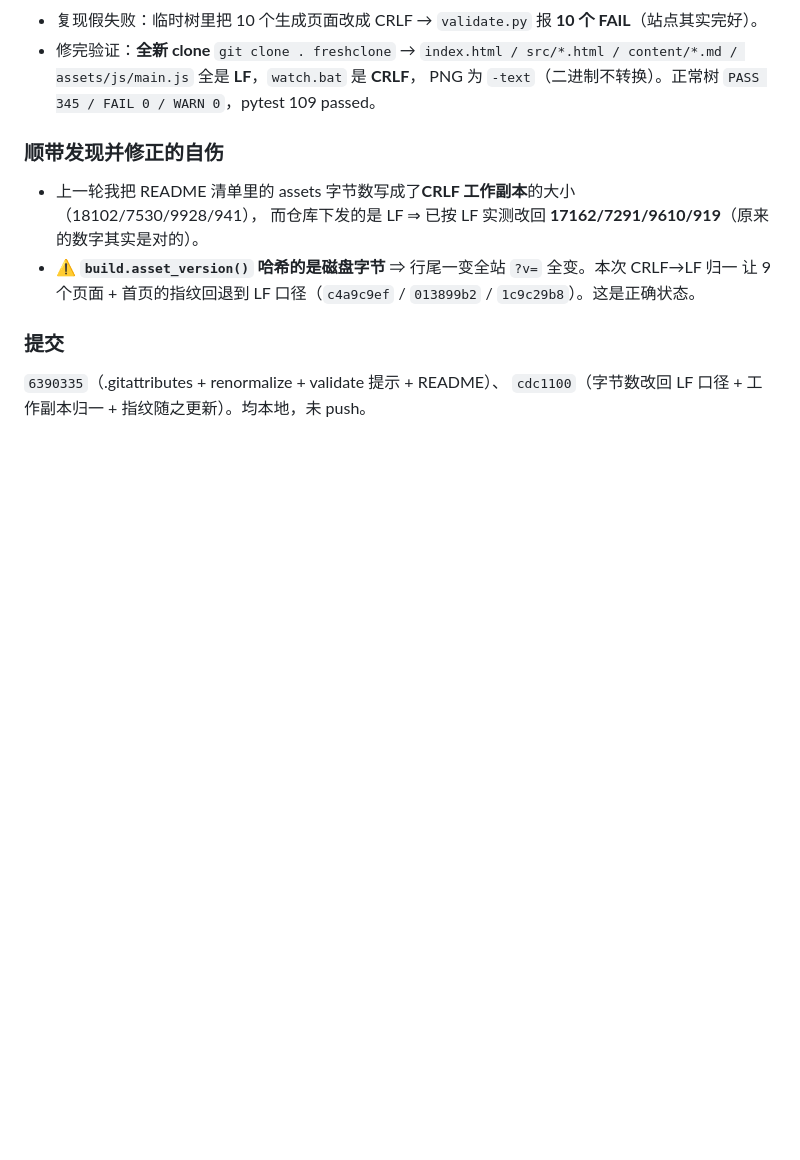
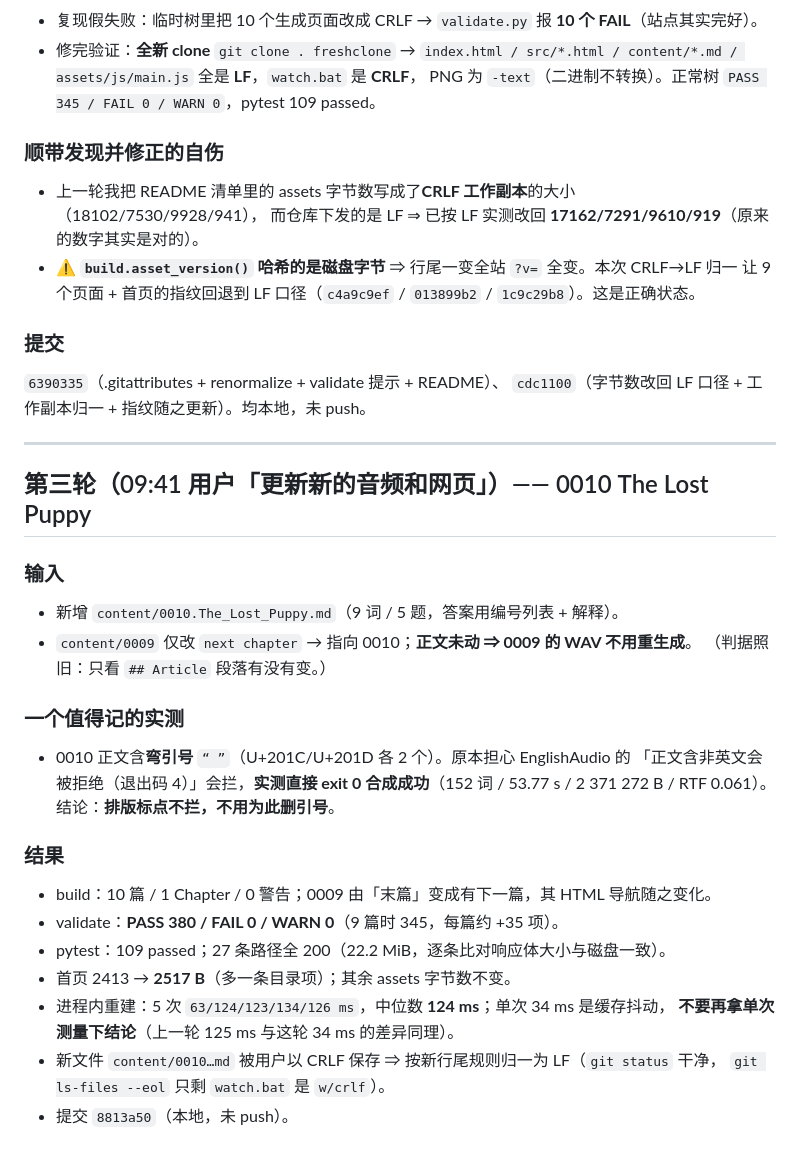
Before and after one commit to zc110747/DailyLingo, a Markdown page: .workbuddy/memory/2026-10-17.md, the part around the change. GitHub-like rendering; blank space fills up the shorter version.

Commit message:
docs(memory): 归档 0010 落地结果、弯引号实测与耗时测量口径

```diff
--- a/.workbuddy/memory/2026-10-17.md
+++ b/.workbuddy/memory/2026-10-17.md
@@ -79,3 +79,28 @@
 ### 提交
 `6390335`（.gitattributes + renormalize + validate 提示 + README）、
 `cdc1100`（字节数改回 LF 口径 + 工作副本归一 + 指纹随之更新）。均本地，未 push。
+
+---
+
+## 第三轮（09:41 用户「更新新的音频和网页」）—— 0010 The Lost Puppy
+
+### 输入
+- 新增 `content/0010.The_Lost_Puppy.md`（9 词 / 5 题，答案用编号列表 + 解释）。
+- `content/0009` 仅改 `next chapter` → 指向 0010；**正文未动 ⇒ 0009 的 WAV 不用重生成**。
+  （判据照旧：只看 `## Article` 段落有没有变。）
+
+### 一个值得记的实测
+- 0010 正文含**弯引号** `“ ”`（U+201C/U+201D 各 2 个）。原本担心 EnglishAudio 的
+  「正文含非英文会被拒绝（退出码 4）」会拦，**实测直接 exit 0 合成成功**（152 词 / 53.77 s /
+  2 371 272 B / RTF 0.061）。结论：**排版标点不拦，不用为此删引号**。
+
+### 结果
+- build：10 篇 / 1 Chapter / 0 警告；0009 由「末篇」变成有下一篇，其 HTML 导航随之变化。
+- validate：**PASS 380 / FAIL 0 / WARN 0**（9 篇时 345，每篇约 +35 项）。
+- pytest：109 passed；27 条路径全 200（22.2 MiB，逐条比对响应体大小与磁盘一致）。
+- 首页 2413 → **2517 B**（多一条目录项）；其余 assets 字节数不变。
+- 进程内重建：5 次 `63/124/123/134/126 ms`，中位数 **124 ms**；单次 34 ms 是缓存抖动，
+  **不要再拿单次测量下结论**（上一轮 125 ms 与这轮 34 ms 的差异同理）。
+- 新文件 `content/0010…md` 被用户以 CRLF 保存 ⇒ 按新行尾规则归一为 LF（`git status` 干净，
+  `git ls-files --eol` 只剩 `watch.bat` 是 `w/crlf`）。
+- 提交 `8813a50`（本地，未 push）。
```
Also changed, not shown: .workbuddy/memory/MEMORY.md (+9 -5 lines).
